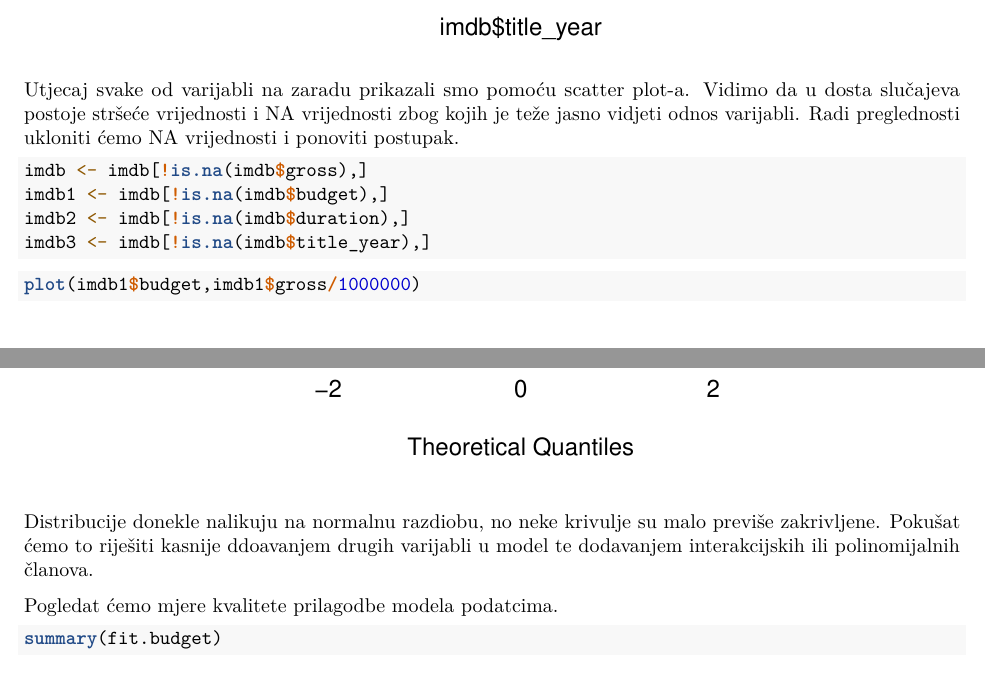
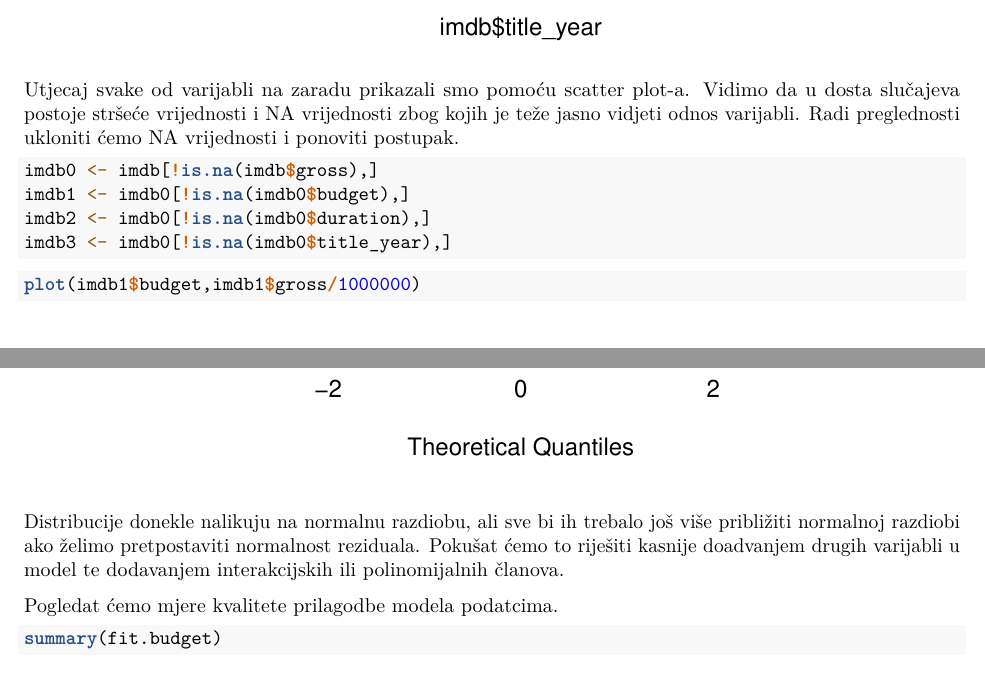
Before and after one commit to HrvojeHemen/SAP-V.arijacija-Projekt, an R Markdown document (Zarada.Rmd): two parts of pages 3 and 15 of 32 before the commit and two parts of pages 3 and 15 of 23 after it, joined at a grey line, cut so that both start at the same text. Rendered offline with R 4.5, knitr and Pandoc, then LaTeX, with nearby package versions.

Commit message:
Ispravak gresaka

````diff
--- a/Zarada.Rmd
+++ b/Zarada.Rmd
@@ -48,10 +48,10 @@ Radi preglednosti ukloniti ćemo NA vrijednosti i ponoviti postupak.
 
 ```{r}
 
-imdb <- imdb[!is.na(imdb$gross),]
-imdb1 <- imdb[!is.na(imdb$budget),]
-imdb2 <- imdb[!is.na(imdb$duration),]
-imdb3 <- imdb[!is.na(imdb$title_year),]
+imdb0 <- imdb[!is.na(imdb$gross),]
+imdb1 <- imdb0[!is.na(imdb0$budget),]
+imdb2 <- imdb0[!is.na(imdb0$duration),]
+imdb3 <- imdb0[!is.na(imdb0$title_year),]
 
 
 ```
@@ -160,8 +160,8 @@ qqline(rstandard(selected.model))
 
 ```
 
-Distribucije donekle nalikuju na normalnu razdiobu, no neke krivulje su malo previše zakrivljene.
-Pokušat ćemo to riješiti kasnije ddoavanjem drugih varijabli u model te dodavanjem interakcijskih ili polinomijalnih članova.
+Distribucije donekle nalikuju na normalnu razdiobu, ali sve bi ih trebalo još više približiti normalnoj razdiobi ako želimo pretpostaviti normalnost reziduala.
+Pokušat ćemo to riješiti kasnije doadvanjem drugih varijabli u model te dodavanjem interakcijskih ili polinomijalnih članova.
 
 Pogledat ćemo mjere kvalitete prilagodbe modela podatcima.
 
````
Also changed, not shown: Zarada.Rmd (5 more changed lines).
